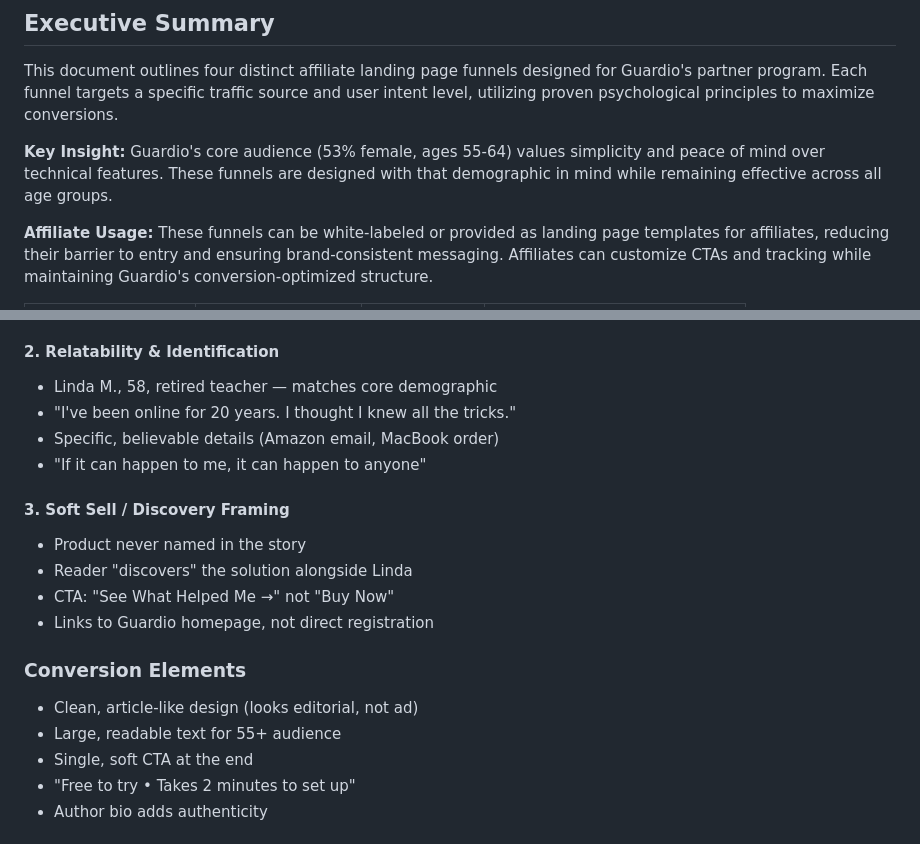
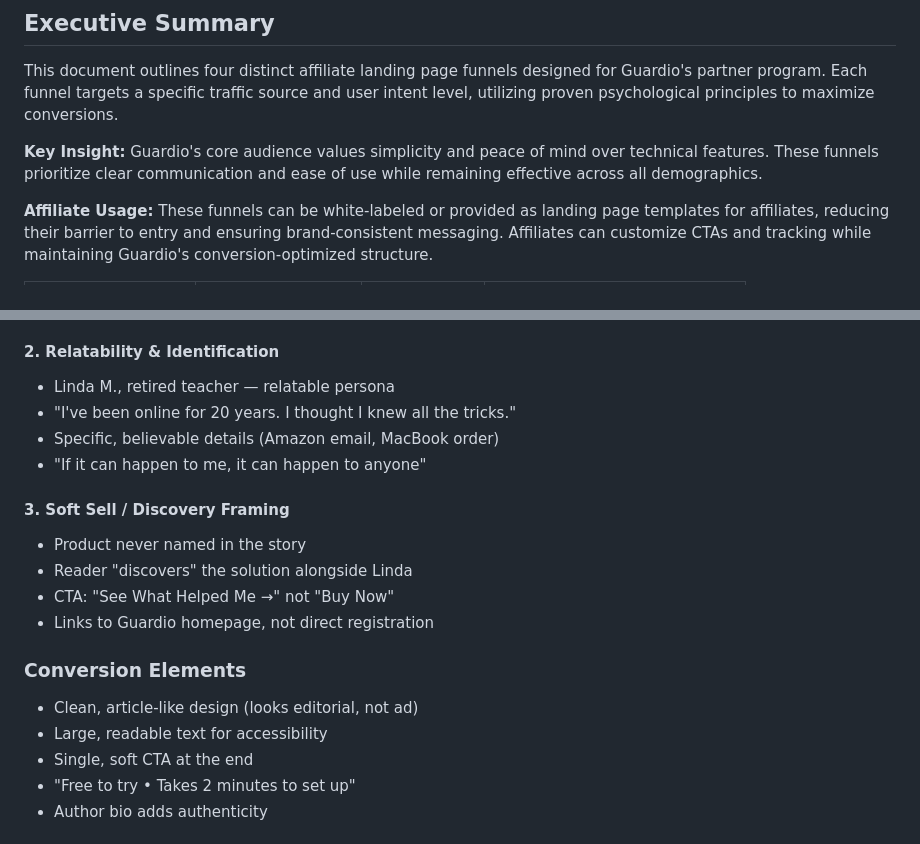
Before and after one commit to noamnahon/guardio-affiliate-funnels, a Markdown page: STRATEGY.md, 2 parts joined by grey strips. Drawn GitHub-style.

Commit message:
Remove unsourced demographic data from STRATEGY.md

```diff
--- a/STRATEGY.md
+++ b/STRATEGY.md
@@ -10,7 +10,7 @@
 
 This document outlines four distinct affiliate landing page funnels designed for Guardio's partner program. Each funnel targets a specific traffic source and user intent level, utilizing proven psychological principles to maximize conversions.
 
-**Key Insight:** Guardio's core audience (53% female, ages 55-64) values simplicity and peace of mind over technical features. These funnels are designed with that demographic in mind while remaining effective across all age groups.
+**Key Insight:** Guardio's core audience values simplicity and peace of mind over technical features. These funnels prioritize clear communication and ease of use while remaining effective across all demographics.
 
 **Affiliate Usage:** These funnels can be white-labeled or provided as landing page templates for affiliates, reducing their barrier to entry and ensuring brand-consistent messaging. Affiliates can customize CTAs and tracking while maintaining Guardio's conversion-optimized structure.
 
@@ -188,7 +188,7 @@ Users with **no existing intent** — they weren't looking for security software
 - Problem → Near-miss → Discovery → Solution arc
 
 #### 2. Relatability & Identification
-- Linda M., 58, retired teacher — matches core demographic
+- Linda M., retired teacher — relatable persona
 - "I've been online for 20 years. I thought I knew all the tricks."
 - Specific, believable details (Amazon email, MacBook order)
 - "If it can happen to me, it can happen to anyone"
@@ -201,7 +201,7 @@ Users with **no existing intent** — they weren't looking for security software
 
 ### Conversion Elements
 - Clean, article-like design (looks editorial, not ad)
-- Large, readable text for 55+ audience
+- Large, readable text for accessibility
 - Single, soft CTA at the end
 - "Free to try • Takes 2 minutes to set up"
 - Author bio adds authenticity
```
